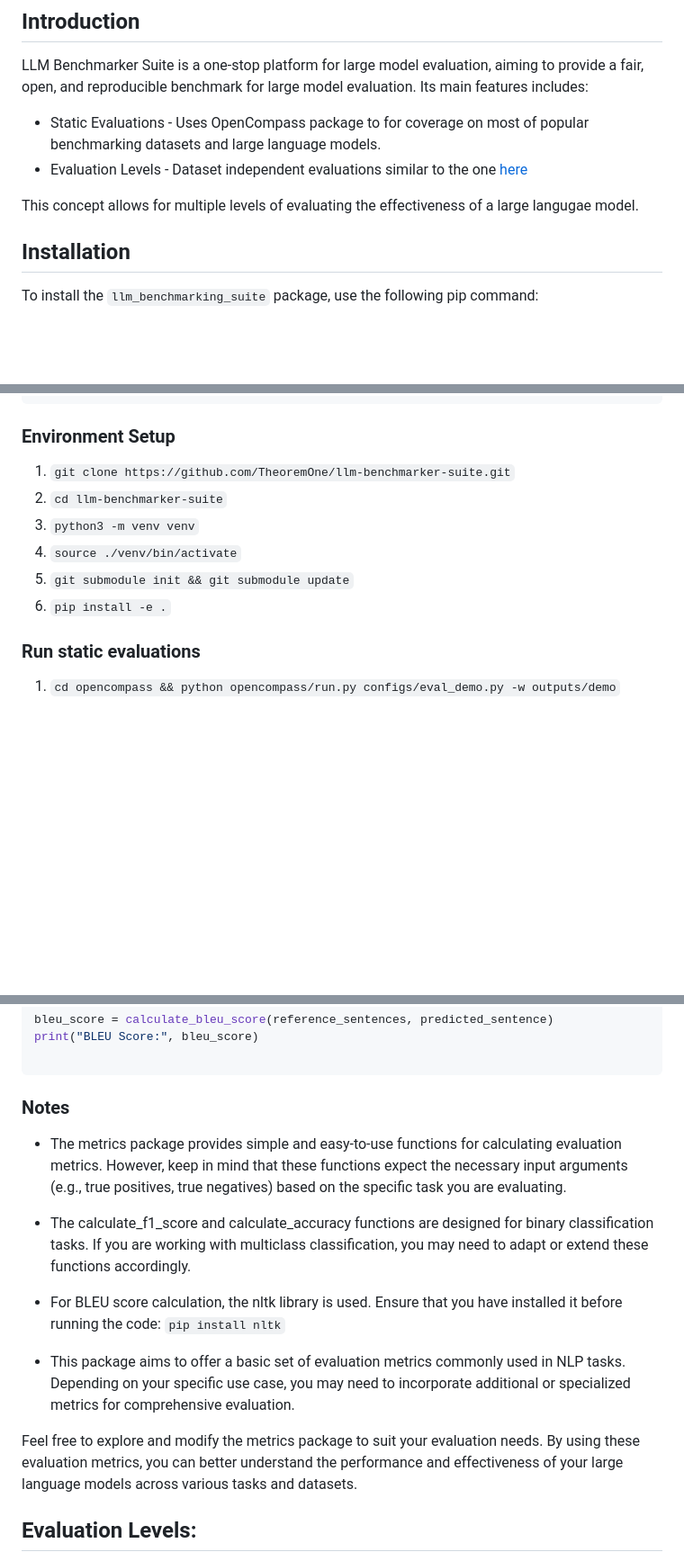
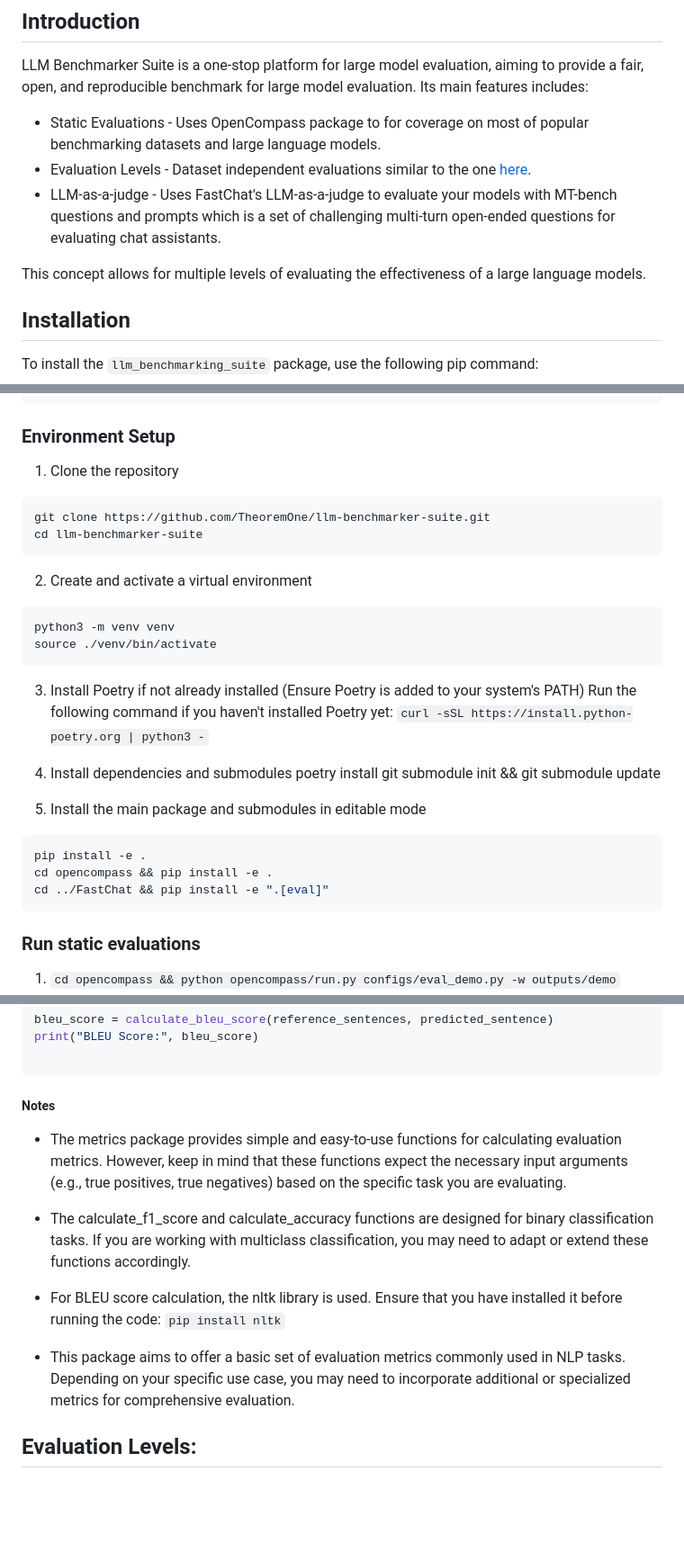
Before and after one commit to FormulaMonks/llm-benchmarker-suite, a Markdown page: README.md, 3 parts joined by grey strips. Shown: that part at 90% size. Rendered like a GitHub page; blank space fills up the shorter version.

````diff
--- a/README.md
+++ b/README.md
@@ -13,9 +13,10 @@ There are many packages that assist in evaluation of large language models. We t
 LLM Benchmarker Suite is a one-stop platform for large model evaluation, aiming to provide a fair, open, and reproducible benchmark for large model evaluation. Its main features includes:
 
 - Static Evaluations - Uses OpenCompass package to for coverage on most of popular benchmarking datasets and large language models.
-- Evaluation Levels - Dataset independent evaluations similar to the one [here](https://lmsys.org/vicuna_eval/)
+- Evaluation Levels - Dataset independent evaluations similar to the one [here](https://lmsys.org/vicuna_eval/).
+- LLM-as-a-judge - Uses FastChat's LLM-as-a-judge to evaluate your models with MT-bench questions and prompts which is a set of challenging multi-turn open-ended questions for evaluating chat assistants.
 
-This concept allows for multiple levels of evaluating the effectiveness of a large langugae model.
+This concept allows for multiple levels of evaluating the effectiveness of a large language models.
 
 ## Installation
 
@@ -34,12 +35,34 @@ nvidia-smi
 nvcc --version
 ```
 ### Environment Setup
-1. `git clone https://github.com/TheoremOne/llm-benchmarker-suite.git`
-2. `cd llm-benchmarker-suite`
-3. `python3 -m venv venv`
-4. `source ./venv/bin/activate`
-5. `git submodule init && git submodule update`
-6. `pip install -e .`
+1. Clone the repository
+```bash
+git clone https://github.com/TheoremOne/llm-benchmarker-suite.git
+cd llm-benchmarker-suite
+```
+
+2. Create and activate a virtual environment
+```bash
+python3 -m venv venv
+source ./venv/bin/activate
+```
+
+3. Install Poetry if not already installed
+(Ensure Poetry is added to your system's PATH)
+Run the following command if you haven't installed Poetry yet:
+`curl -sSL https://install.python-poetry.org | python3 -`
+
+4. Install dependencies and submodules
+poetry install
+git submodule init && git submodule update
+
+5. Install the main package and submodules in editable mode
+```bash
+pip install -e .
+cd opencompass && pip install -e .
+cd ../FastChat && pip install -e ".[eval]"
+```
+
 
 ### Run static evaluations
 1. `
@@ -117,7 +206,7 @@ The `metrics` package is a Python library that provides various evaluation metri
   print("BLEU Score:", bleu_score)
 
   ```
-  ### Notes
+  ##### Notes
   - The metrics package provides simple and easy-to-use functions for calculating evaluation metrics. However, keep in mind that these functions expect the necessary input arguments (e.g., true positives, true negatives) based on the specific task you are evaluating.
 
   - The calculate_f1_score and calculate_accuracy functions are designed for binary classification tasks. If you are working with multiclass classification, you may need to adapt or extend these functions accordingly.
@@ -125,8 +214,6 @@ The `metrics` package is a Python library that provides various evaluation metri
   - For BLEU score calculation, the nltk library is used. Ensure that you have installed it before running the code:
   `pip install nltk`
   - This package aims to offer a basic set of evaluation metrics commonly used in NLP tasks. Depending on your specific use case, you may need to incorporate additional or specialized metrics for comprehensive evaluation.
-
-  Feel free to explore and modify the metrics package to suit your evaluation needs. By using these evaluation metrics, you can better understand the performance and effectiveness of your large language models across various tasks and datasets.
 
 ## Evaluation Levels:
 
````
Also changed, not shown: other parts of README.md (+69 -3 lines).
